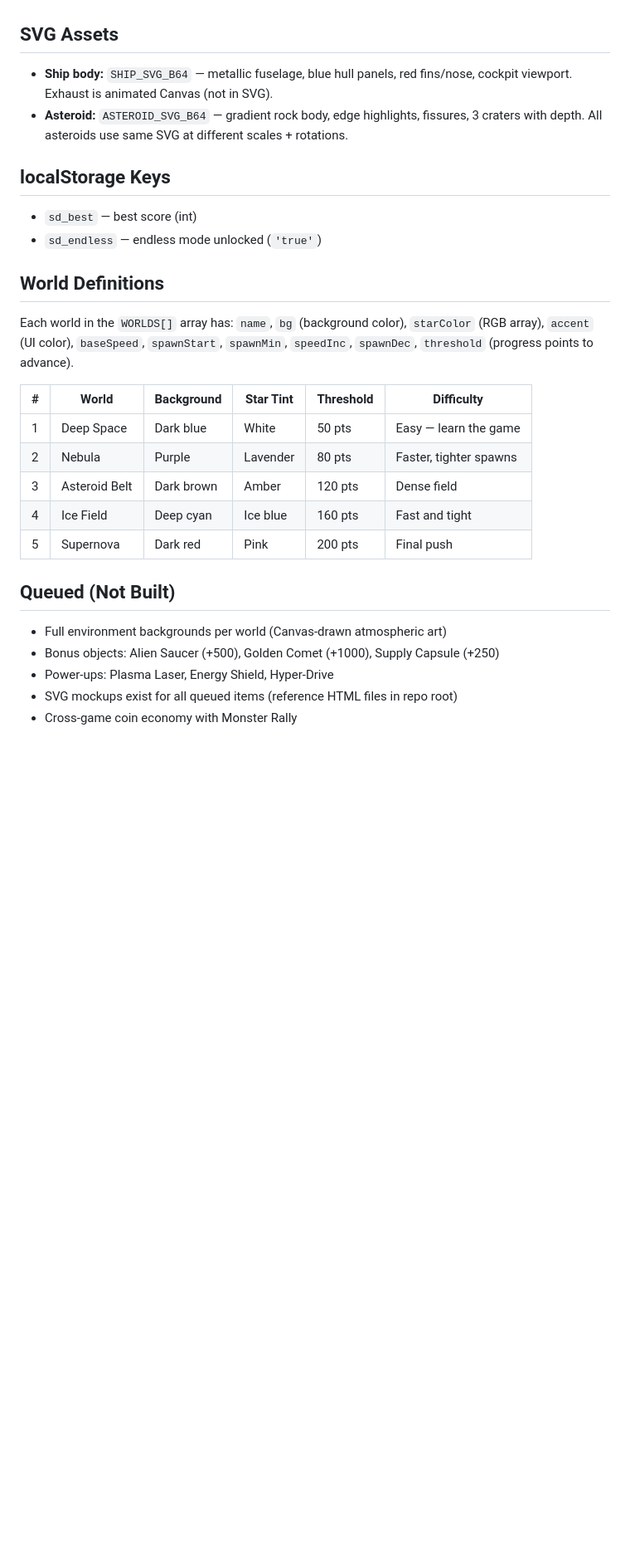
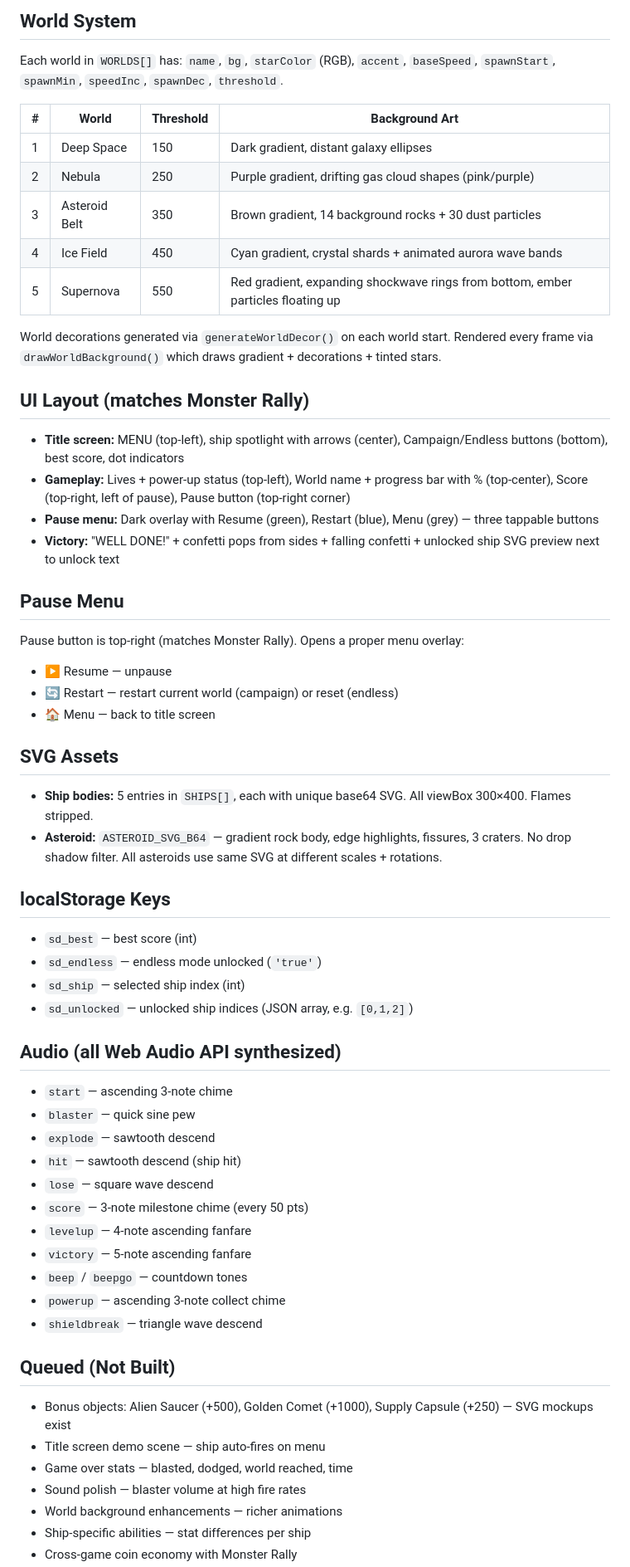
Before and after one commit to JMurphy186/simplekidsgames, a Markdown page: CLAUDE.md, the part around one of its changes. Shown at 83% size. Rendered like a GitHub page; blank space fills up the shorter version.

Commit message:
Update CLAUDE.md with comprehensive Space Dodge v1.0 specs
Co-Authored-By: Claude Opus 4.6 (1M context) <noreply@anthropic.com>

```diff
--- a/CLAUDE.md
+++ b/CLAUDE.md
@@ -223,26 +259,56 @@ simplekidsgames/
+## World System
+Each world in `WORLDS[]` has: `name`, `bg`, `starColor` (RGB), `accent`, `baseSpeed`, `spawnStart`, `spawnMin`, `speedInc`, `spawnDec`, `threshold`.
+
+| # | World | Threshold | Background Art |
+|---|-------|-----------|---------------|
+| 1 | Deep Space | 150 | Dark gradient, distant galaxy ellipses |
+| 2 | Nebula | 250 | Purple gradient, drifting gas cloud shapes (pink/purple) |
+| 3 | Asteroid Belt | 350 | Brown gradient, 14 background rocks + 30 dust particles |
+| 4 | Ice Field | 450 | Cyan gradient, crystal shards + animated aurora wave bands |
+| 5 | Supernova | 550 | Red gradient, expanding shockwave rings from bottom, ember particles floating up |
+
+World decorations generated via `generateWorldDecor()` on each world start. Rendered every frame via `drawWorldBackground()` which draws gradient + decorations + tinted stars.
+
+## UI Layout (matches Monster Rally)
+- **Title screen:** MENU (top-left), ship spotlight with arrows (center), Campaign/Endless buttons (bottom), best score, dot indicators
+- **Gameplay:** Lives + power-up status (top-left), World name + progress bar with % (top-center), Score (top-right, left of pause), Pause button (top-right corner)
+- **Pause menu:** Dark overlay with Resume (green), Restart (blue), Menu (grey) — three tappable buttons
+- **Victory:** "WELL DONE!" + confetti pops from sides + falling confetti + unlocked ship SVG preview next to unlock text
+
+## Pause Menu
+Pause button is top-right (matches Monster Rally). Opens a proper menu overlay:
+- ▶ Resume — unpause
+- 🔄 Restart — restart current world (campaign) or reset (endless)
+- 🏠 Menu — back to title screen
 
 ## SVG Assets
-- **Ship body:** `SHIP_SVG_B64` — metallic fuselage, blue hull panels, red fins/nose, cockpit viewport. Exhaust is animated Canvas (not in SVG).
-- **Asteroid:** `ASTEROID_SVG_B64` — gradient rock body, edge highlights, fissures, 3 craters with depth. All asteroids use same SVG at different scales + rotations.
+- **Ship bodies:** 5 entries in `SHIPS[]`, each with unique base64 SVG. All viewBox 300×400. Flames stripped.
+- **Asteroid:** `ASTEROID_SVG_B64` — gradient rock body, edge highlights, fissures, 3 craters. No drop shadow filter. All asteroids use same SVG at different scales + rotations.
 
 ## localStorage Keys
 - `sd_best` — best score (int)
 - `sd_endless` — endless mode unlocked (`'true'`)
+- `sd_ship` — selected ship index (int)
+- `sd_unlocked` — unlocked ship indices (JSON array, e.g. `[0,1,2]`)
 
-## World Definitions
-Each world in the `WORLDS[]` array has: `name`, `bg` (background color), `starColor` (RGB array), `accent` (UI color), `baseSpeed`, `spawnStart`, `spawnMin`, `speedInc`, `spawnDec`, `threshold` (progress points to advance).
-
-| # | World | Background | Star Tint | Threshold | Difficulty |
-|---|-------|-----------|-----------|-----------|------------|
-| 1 | Deep Space | Dark blue | White | 50 pts | Easy — learn the game |
-| 2 | Nebula | Purple | Lavender | 80 pts | Faster, tighter spawns |
-| 3 | Asteroid Belt | Dark brown | Amber | 120 pts | Dense field |
-| 4 | Ice Field | Deep cyan | Ice blue | 160 pts | Fast and tight |
-| 5 | Supernova | Dark red | Pink | 200 pts | Final push |
+## Audio (all Web Audio API synthesized)
+- `start` — ascending 3-note chime
+- `blaster` — quick sine pew
+- `explode` — sawtooth descend
+- `hit` — sawtooth descend (ship hit)
+- `lose` — square wave descend
+- `score` — 3-note milestone chime (every 50 pts)
+- `levelup` — 4-note ascending fanfare
+- `victory` — 5-note ascending fanfare
+- `beep` / `beepgo` — countdown tones
+- `powerup` — ascending 3-note collect chime
+- `shieldbreak` — triangle wave descend
 
 ## Queued (Not Built)
-- Full environment backgrounds per world (Canvas-drawn atmospheric art)
-- Bonus objects: Alien Saucer (+500), Golden Comet (+1000), Supply Capsule (+250)
-- Power-ups: Plasma Laser, Energy Shield, Hyper-Drive
-- SVG mockups exist for all queued items (reference HTML files in repo root)
+- Bonus objects: Alien Saucer (+500), Golden Comet (+1000), Supply Capsule (+250) — SVG mockups exist
+- Title screen demo scene — ship auto-fires on menu
+- Game over stats — blasted, dodged, world reached, time
+- Sound polish — blaster volume at high fire rates
+- World background enhancements — richer animations
+- Ship-specific abilities — stat differences per ship
 - Cross-game coin economy with Monster Rally
```
Also changed, not shown: other parts of CLAUDE.md (+63 -19 lines).
